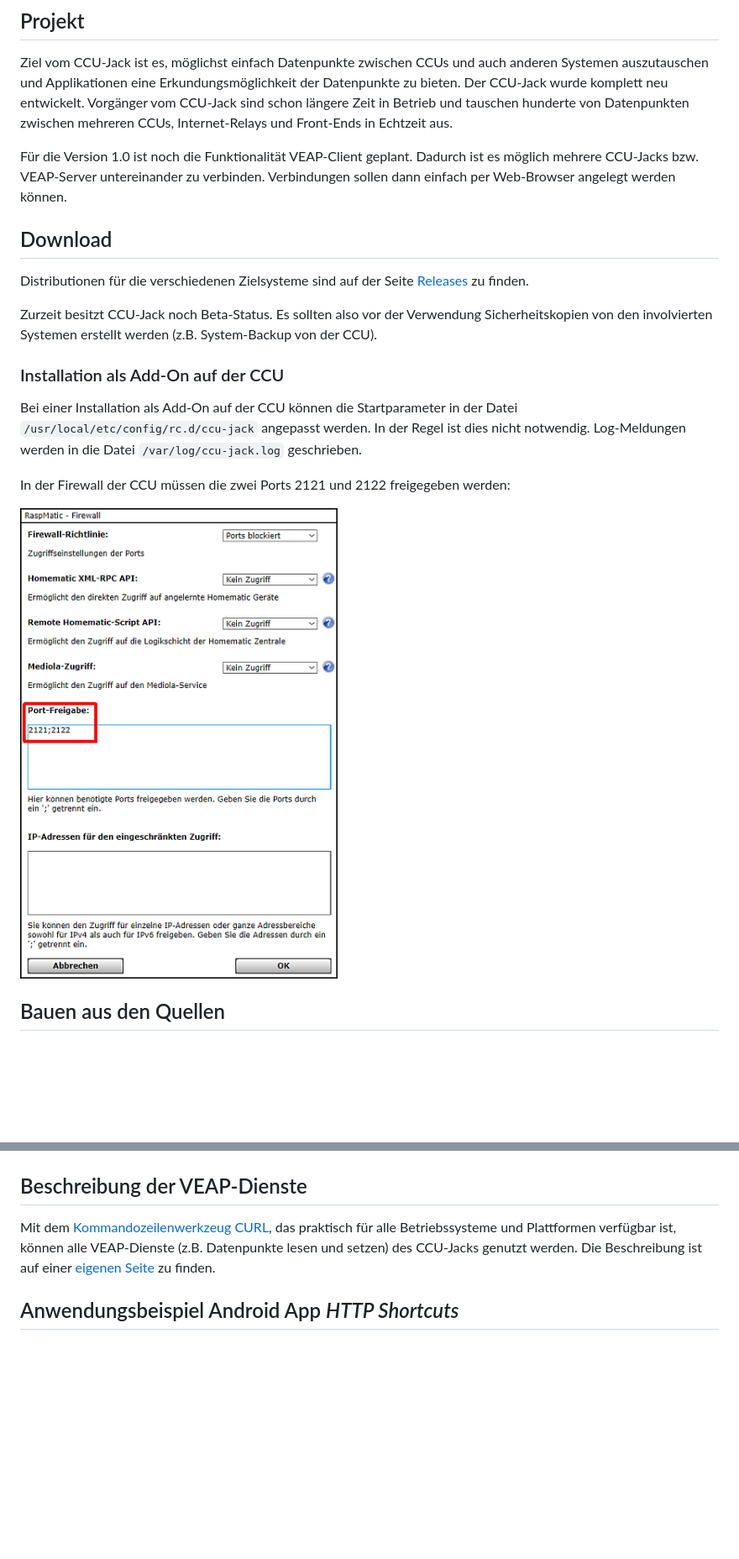
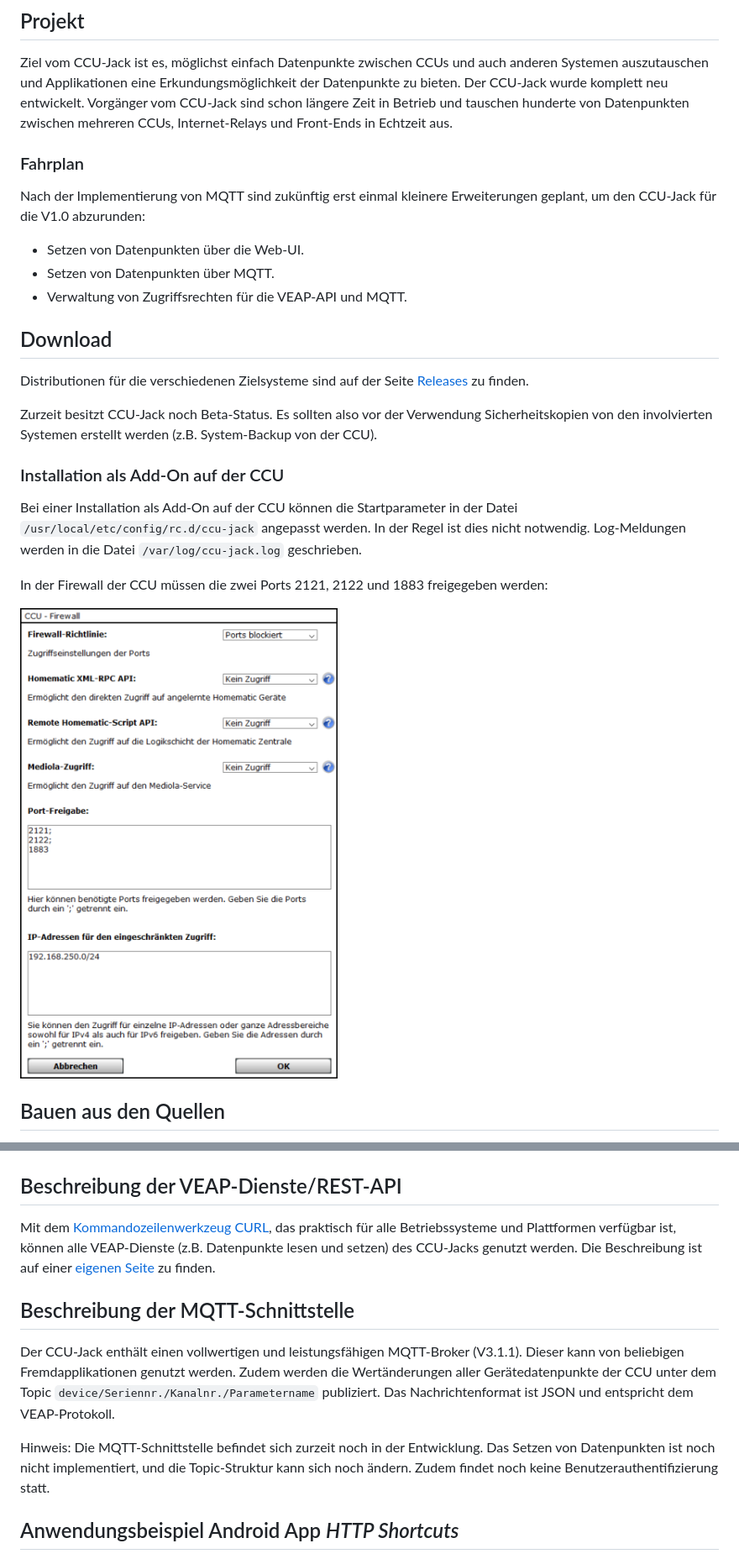
Before and after one commit to mdzio/ccu-jack, a Markdown page: README.md, 2 parts joined by grey strips. Shown: that part at 84% size. Drawn GitHub-style; pictures changed too: doc/ccu-firewall.png; blank space fills up the shorter version.

Commit message:
added mqtt, updated topic, handling of retain, updated readme

```diff
--- a/README.md
+++ b/README.md
@@ -19,7 +19,13 @@ Folgende Merkmale zeichnen CCU-Jack aus:
 
 Ziel vom CCU-Jack ist es, möglichst einfach Datenpunkte zwischen CCUs und auch anderen Systemen auszutauschen und Applikationen eine Erkundungsmöglichkeit der Datenpunkte zu bieten. Der CCU-Jack wurde komplett neu entwickelt. Vorgänger vom CCU-Jack sind schon längere Zeit in Betrieb und tauschen hunderte von Datenpunkten zwischen mehreren CCUs, Internet-Relays und Front-Ends in Echtzeit aus.
 
-Für die Version 1.0 ist noch die Funktionalität VEAP-Client geplant. Dadurch ist es möglich mehrere CCU-Jacks bzw. VEAP-Server untereinander zu verbinden. Verbindungen sollen dann einfach per Web-Browser angelegt werden können.
+### Fahrplan
+
+Nach der Implementierung von MQTT sind zukünftig erst einmal kleinere Erweiterungen geplant, um den CCU-Jack für die V1.0 abzurunden:
+
+* Setzen von Datenpunkten über die Web-UI.
+* Setzen von Datenpunkten über MQTT.
+* Verwaltung von Zugriffsrechten für die VEAP-API und MQTT.
 
 ## Download
 
@@ -31,7 +37,7 @@ Zurzeit besitzt CCU-Jack noch Beta-Status. Es sollten also vor der Verwendung Si
 
 Bei einer Installation als Add-On auf der CCU können die Startparameter in der Datei `/usr/local/etc/config/rc.d/ccu-jack` angepasst werden. In der Regel ist dies nicht notwendig. Log-Meldungen werden in die Datei `/var/log/ccu-jack.log` geschrieben.
 
-In der Firewall der CCU müssen die zwei Ports 2121 und 2122 freigegeben werden:
+In der Firewall der CCU müssen die zwei Ports 2121, 2122 und 1883 freigegeben werden:
 
 ![CCU-Firewall](doc/ccu-firewall.png)
 
@@ -99,9 +107,15 @@ Variablen können für die Überwachung ausgewählt werden. Es werden in Echtzei
 
 ![Überwachung](doc/web-ui-watcher.png)
 
-## Beschreibung der VEAP-Dienste
+## Beschreibung der VEAP-Dienste/REST-API
 
 Mit dem [Kommandozeilenwerkzeug CURL](https://curl.haxx.se), das praktisch für alle Betriebssysteme und Plattformen verfügbar ist, können alle VEAP-Dienste (z.B. Datenpunkte lesen und setzen) des CCU-Jacks genutzt werden. Die Beschreibung ist auf einer [eigenen Seite](https://github.com/mdzio/ccu-jack/blob/master/doc/curl.md) zu finden.
+
+## Beschreibung der MQTT-Schnittstelle
+
+Der CCU-Jack enthält einen vollwertigen und leistungsfähigen MQTT-Broker (V3.1.1). Dieser kann von beliebigen Fremdapplikationen genutzt werden. Zudem werden die Wertänderungen aller Gerätedatenpunkte der CCU unter dem Topic `device/Seriennr./Kanalnr./Parametername` publiziert. Das Nachrichtenformat ist JSON und entspricht dem VEAP-Protokoll.
+
+Hinweis: Die MQTT-Schnittstelle befindet sich zurzeit noch in der Entwicklung. Das Setzen von Datenpunkten ist noch nicht implementiert, und die Topic-Struktur kann sich noch ändern. Zudem findet noch keine Benutzerauthentifizierung statt.
 
 ## Anwendungsbeispiel Android App _HTTP Shortcuts_
 
```
Also changed, not shown: other parts of README.md (+17 -15 lines), 2 other files.
